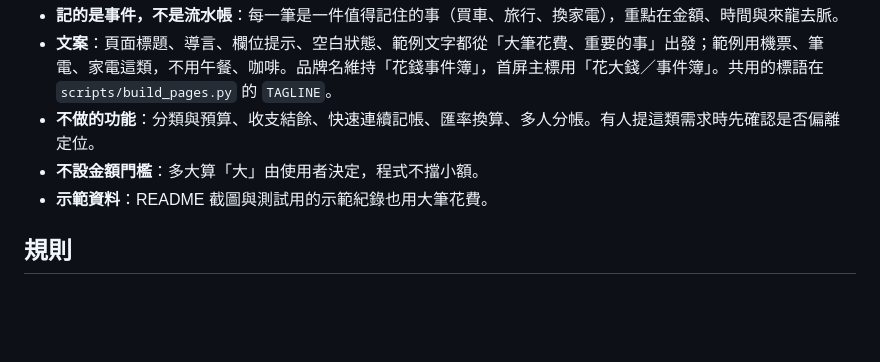
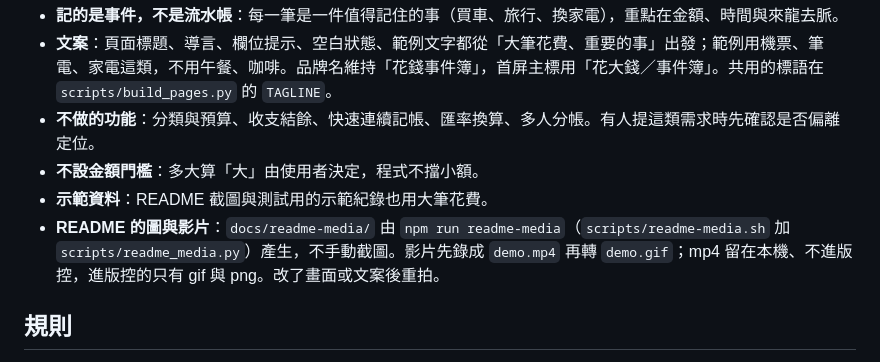
Before and after one commit to lazyjerry/spendbook, a Markdown page: AGENTS.md, the part around the change. GitHub-like rendering; blank space fills up the shorter version.

```diff
--- a/AGENTS.md
+++ b/AGENTS.md
@@ -11,6 +11,7 @@
 - **不做的功能**：分類與預算、收支結餘、快速連續記帳、匯率換算、多人分帳。有人提這類需求時先確認是否偏離定位。
 - **不設金額門檻**：多大算「大」由使用者決定，程式不擋小額。
 - **示範資料**：README 截圖與測試用的示範紀錄也用大筆花費。
+- **README 的圖與影片**：`docs/readme-media/` 由 `npm run readme-media`（`scripts/readme-media.sh` 加 `scripts/readme_media.py`）產生，不手動截圖。影片先錄成 `demo.mp4` 再轉 `demo.gif`；mp4 留在本機、不進版控，進版控的只有 gif 與 png。改了畫面或文案後重拍。
 
 ## 規則
 
```
Also changed, not shown: README.md (+6 -1 lines), docs/readme-media/month-mobile.png, docs/readme-media/share-list.png, docs/readme-media/share-timeline.png, docs/readme-media/stats.png, 5 other files.
